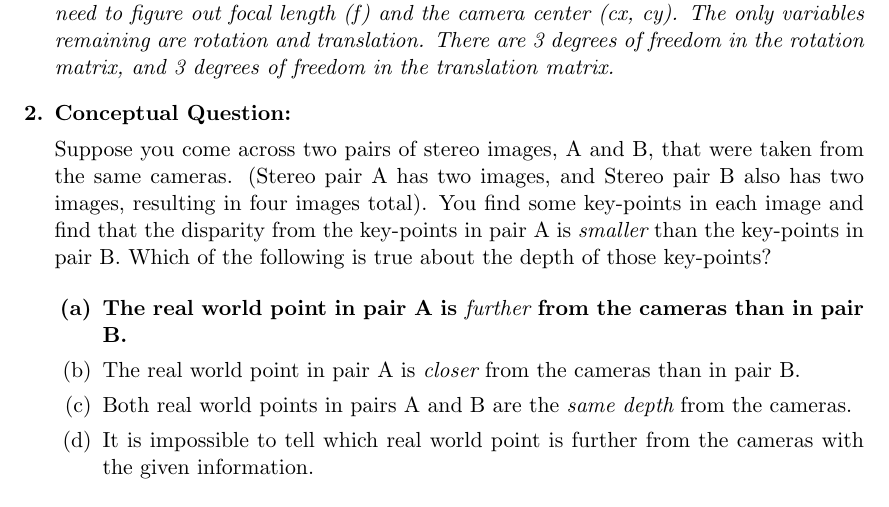
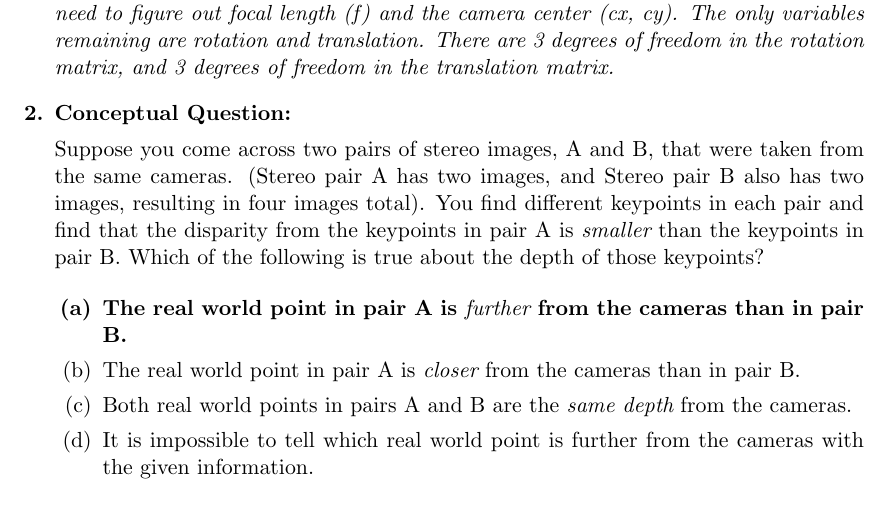
Before and after one commit to jude-shin/CSC_4888, a LaTeX document (labs/lab_11/Lab_11_02/general.tex): part of page 1 of 2, cut so that both start at the same text. Compiled offline with pdfLaTeX.

Commit message:
cleared up ambiguous stereo quesiton regarding keypoints

```diff
--- a/labs/lab_11/Lab_11_02/general.tex
+++ b/labs/lab_11/Lab_11_02/general.tex
@@ -52,7 +52,7 @@
 
 		Suppose you come across two pairs of stereo images, A and B, that were taken from the same cameras.
 		(Stereo pair A has two images, and Stereo pair B also has two images, resulting in four images total).
-		You find some key-points in each image and find that the disparity from the key-points in pair A is {\it smaller} than the key-points in pair B. Which of the following is true about the depth of those key-points?
+		You find different keypoints in each pair and find that the disparity from the keypoints in pair A is {\it smaller} than the keypoints in pair B. Which of the following is true about the depth of those keypoints?
 
 		\begin{enumerate}
 
```
Also changed, not shown: labs/lab_11/Lab_11_02/general.pdf.
